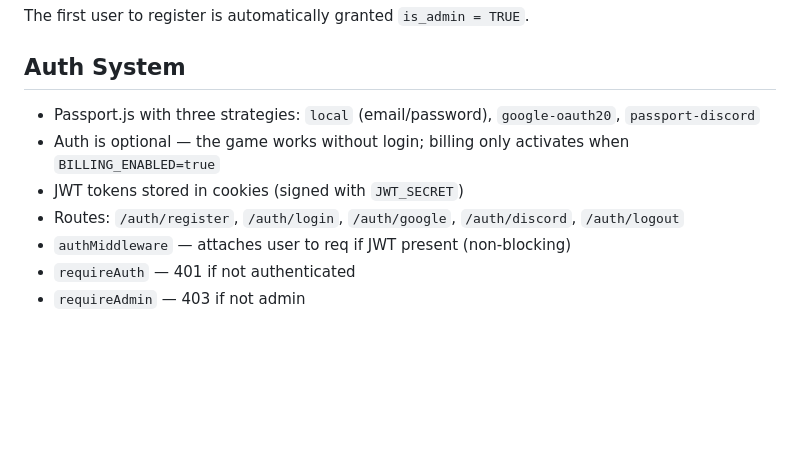
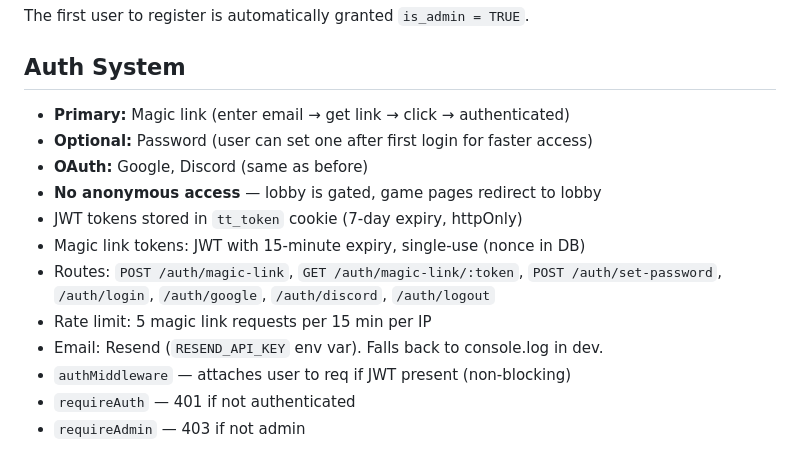
Before and after one commit to aroncomcap/dnd-server, a Markdown page: CLAUDE.md, the part around the change. GitHub-like rendering; blank space fills up the shorter version.

Commit message:
chore: auto-save CLAUDE.md

```diff
--- a/CLAUDE.md
+++ b/CLAUDE.md
@@ -101,10 +101,15 @@ Schema auto-creates in `db.js initDB()` — no migration tool needed. `ALTER TAB
 The first user to register is automatically granted `is_admin = TRUE`.
 
 ## Auth System
-- Passport.js with three strategies: `local` (email/password), `google-oauth20`, `passport-discord`
-- Auth is optional — the game works without login; billing only activates when `BILLING_ENABLED=true`
-- JWT tokens stored in cookies (signed with `JWT_SECRET`)
-- Routes: `/auth/register`, `/auth/login`, `/auth/google`, `/auth/discord`, `/auth/logout`
+- **Primary:** Magic link (enter email → get link → click → authenticated)
+- **Optional:** Password (user can set one after first login for faster access)
+- **OAuth:** Google, Discord (same as before)
+- **No anonymous access** — lobby is gated, game pages redirect to lobby
+- JWT tokens stored in `tt_token` cookie (7-day expiry, httpOnly)
+- Magic link tokens: JWT with 15-minute expiry, single-use (nonce in DB)
+- Routes: `POST /auth/magic-link`, `GET /auth/magic-link/:token`, `POST /auth/set-password`, `/auth/login`, `/auth/google`, `/auth/discord`, `/auth/logout`
+- Rate limit: 5 magic link requests per 15 min per IP
+- Email: Resend (`RESEND_API_KEY` env var). Falls back to console.log in dev.
 - `authMiddleware` — attaches user to req if JWT present (non-blocking)
 - `requireAuth` — 401 if not authenticated
 - `requireAdmin` — 403 if not admin
```
